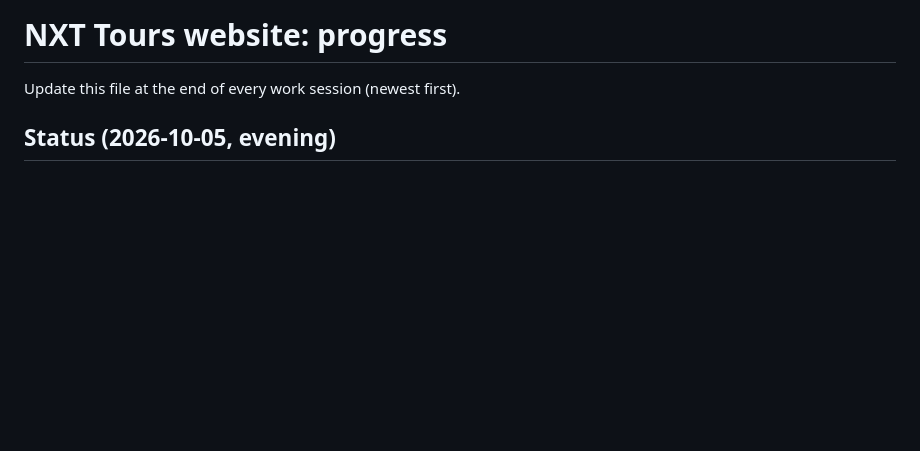
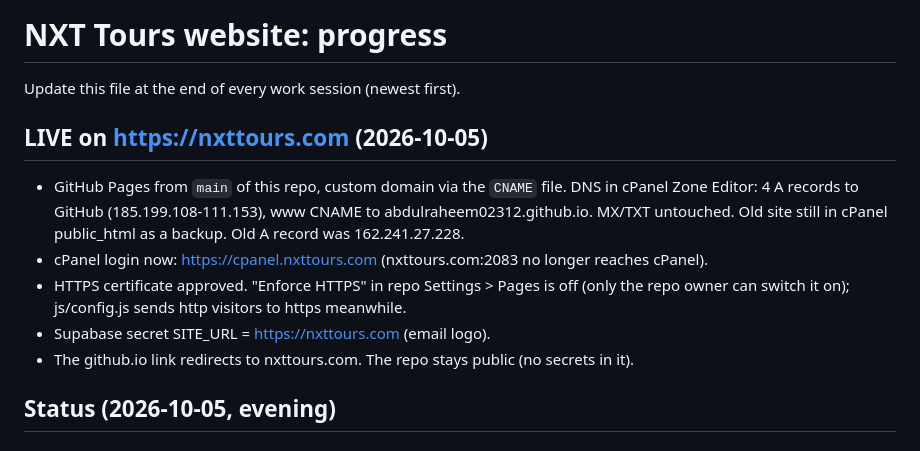
Before and after one commit to abdulraheem02312/nxt-tours, a Markdown page: PROGRESS.md, the part around the change. Rendered like a GitHub page; blank space fills up the shorter version.

Commit message:
Notes: main goes live on nxttours.com
Co-Authored-By: Claude Opus 5.5 <noreply@anthropic.com>

```diff
--- a/PROGRESS.md
+++ b/PROGRESS.md
@@ -1,6 +1,13 @@
 # NXT Tours website: progress
 
 Update this file at the end of every work session (newest first).
+
+## LIVE on https://nxttours.com (2026-10-05)
+- GitHub Pages from `main` of this repo, custom domain via the `CNAME` file. DNS in cPanel Zone Editor: 4 A records to GitHub (185.199.108-111.153), www CNAME to abdulraheem02312.github.io. MX/TXT untouched. Old site still in cPanel public_html as a backup. Old A record was 162.241.27.228.
+- cPanel login now: https://cpanel.nxttours.com (nxttours.com:2083 no longer reaches cPanel).
+- HTTPS certificate approved. "Enforce HTTPS" in repo Settings > Pages is off (only the repo owner can switch it on); js/config.js sends http visitors to https meanwhile.
+- Supabase secret SITE_URL = https://nxttours.com (email logo).
+- The github.io link redirects to nxttours.com. The repo stays public (no secrets in it).
 
 ## Status (2026-10-05, evening)
 
```
Also changed, not shown: CLAUDE.md (+1 -1 lines).
